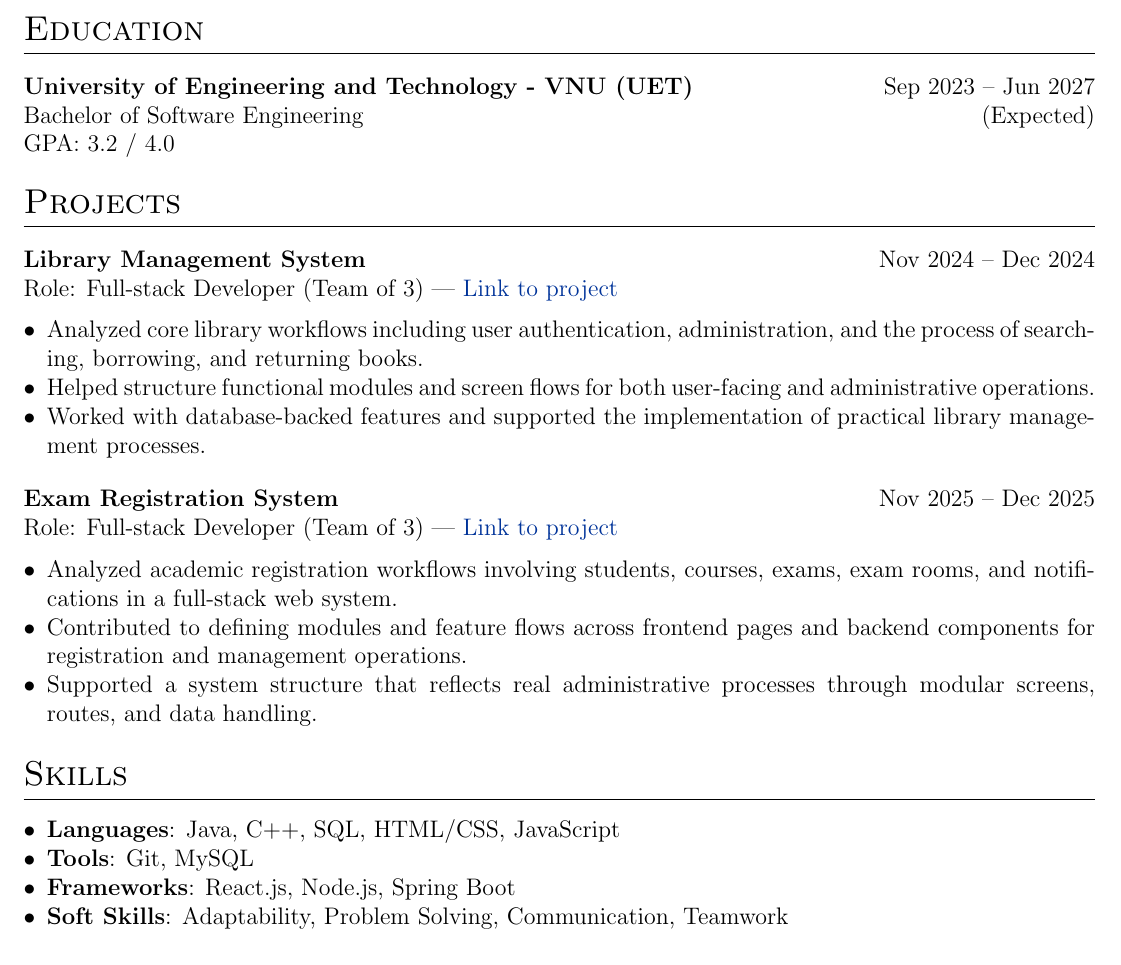
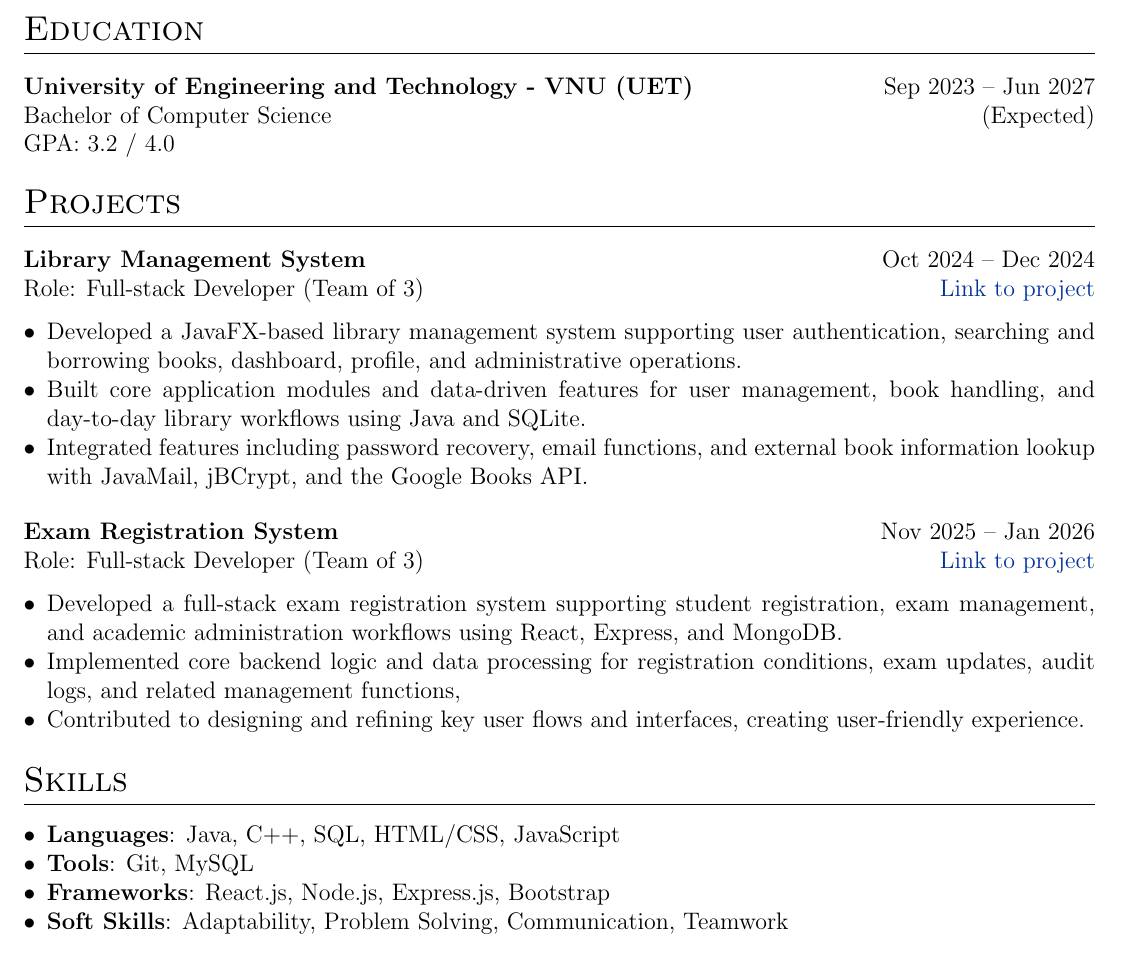
Before and after one commit to tudzct/my-resume, a LaTeX CV (cv.tex): part of the page, cut so that both start at the same text. Compiled offline with pdfLaTeX.

Commit message:
fix some trivials

```diff
--- a/cv.tex
+++ b/cv.tex
@@ -181,34 +181,38 @@
 \section{Education}
 \begin{tabularx}{\linewidth}{@{}l X@{}}
 \textbf{University of Engineering and Technology - VNU (UET)} & \hfill \normalsize{Sep 2023 -- Jun 2027} \\
-Bachelor of Software Engineering & \hfill \normalsize{(Expected)} \\
+Bachelor of Computer Science & \hfill \normalsize{(Expected)} \\
 GPA: 3.2 / 4.0 \\
 \end{tabularx}
 
 %Projects
 \section{Projects}
 \begin{tabularx}{\linewidth}{@{}X r@{}}
-\textbf{Library Management System} & \normalsize{Nov 2024 -- Dec 2024} \\
-\multicolumn{2}{@{}l@{}}{Role: Full-stack Developer (Team of 3) | \href{https://github.com/tudzct/simpleLib}{Link to project}} \\
+\textbf{Library Management System} & \normalsize{Oct 2024 -- Dec 2024} \\
+\end{tabularx}
+\begin{tabularx}{\linewidth}{@{}X r@{}}
+Role: Full-stack Developer (Team of 3) & \href{https://github.com/tudzct/simpleLib}{Link to project} \\
 \end{tabularx}
 
 \begin{itemize}[leftmargin=*, nosep]
-    \item Analyzed core library workflows including user authentication, administration, and the process of searching, borrowing, and returning books.
-    \item Helped structure functional modules and screen flows for both user-facing and administrative operations.
-    \item Worked with database-backed features and supported the implementation of practical library management processes.
+    \item Developed a JavaFX-based library management system supporting user authentication, searching and borrowing books, dashboard, profile, and administrative operations.
+    \item Built core application modules and data-driven features for user management, book handling, and day-to-day library workflows using Java and SQLite.
+    \item Integrated features including password recovery, email functions, and external book information lookup with JavaMail, jBCrypt, and the Google Books API.
 \end{itemize}
 
 \vspace{6pt}
 
 \begin{tabularx}{\linewidth}{@{}X r@{}}
-\textbf{Exam Registration System} & \normalsize{Nov 2025 -- Dec 2025} \\
-\multicolumn{2}{@{}l@{}}{Role: Full-stack Developer (Team of 3) | \href{https://github.com/quachthanhhung12349/BTLWeb_ExamReg}{Link to project}} \\
+\textbf{Exam Registration System} & \normalsize{Nov 2025 -- Jan 2026} \\
+\end{tabularx}
+\begin{tabularx}{\linewidth}{@{}X r@{}}
+Role: Full-stack Developer (Team of 3) & \href{https://github.com/quachthanhhung12349/BTLWeb_ExamReg}{Link to project} \\
 \end{tabularx}
 
 \begin{itemize}[leftmargin=*, nosep]
-    \item Analyzed academic registration workflows involving students, courses, exams, exam rooms, and notifications in a full-stack web system.
-    \item Contributed to defining modules and feature flows across frontend pages and backend components for registration and management operations.
-    \item Supported a system structure that reflects real administrative processes through modular screens, routes, and data handling.
+    \item Developed a full-stack exam registration system supporting student registration, exam management, and academic administration workflows using React, Express, and MongoDB.
+    \item Implemented core backend logic and data processing for registration conditions, exam updates, audit logs, and related management functions,
+    \item Contributed to designing and refining key user flows and interfaces, creating user-friendly experience.
 \end{itemize}
 
 %----------------------------------------------------------------------------------------
@@ -218,7 +222,7 @@ GPA: 3.2 / 4.0 \\
 \begin{itemize}[leftmargin=*, nosep]
     \item \textbf{Languages}: Java, C++, SQL, HTML/CSS, JavaScript
     \item \textbf{Tools}: Git, MySQL
-    \item \textbf{Frameworks}: React.js, Node.js, Spring Boot
+    \item \textbf{Frameworks}: React.js, Node.js, Express.js, Bootstrap
     \item \textbf{Soft Skills}: Adaptability, Problem Solving, Communication, Teamwork
 \end{itemize}
 
```
Also changed, not shown: cv.pdf, 3 other files.
